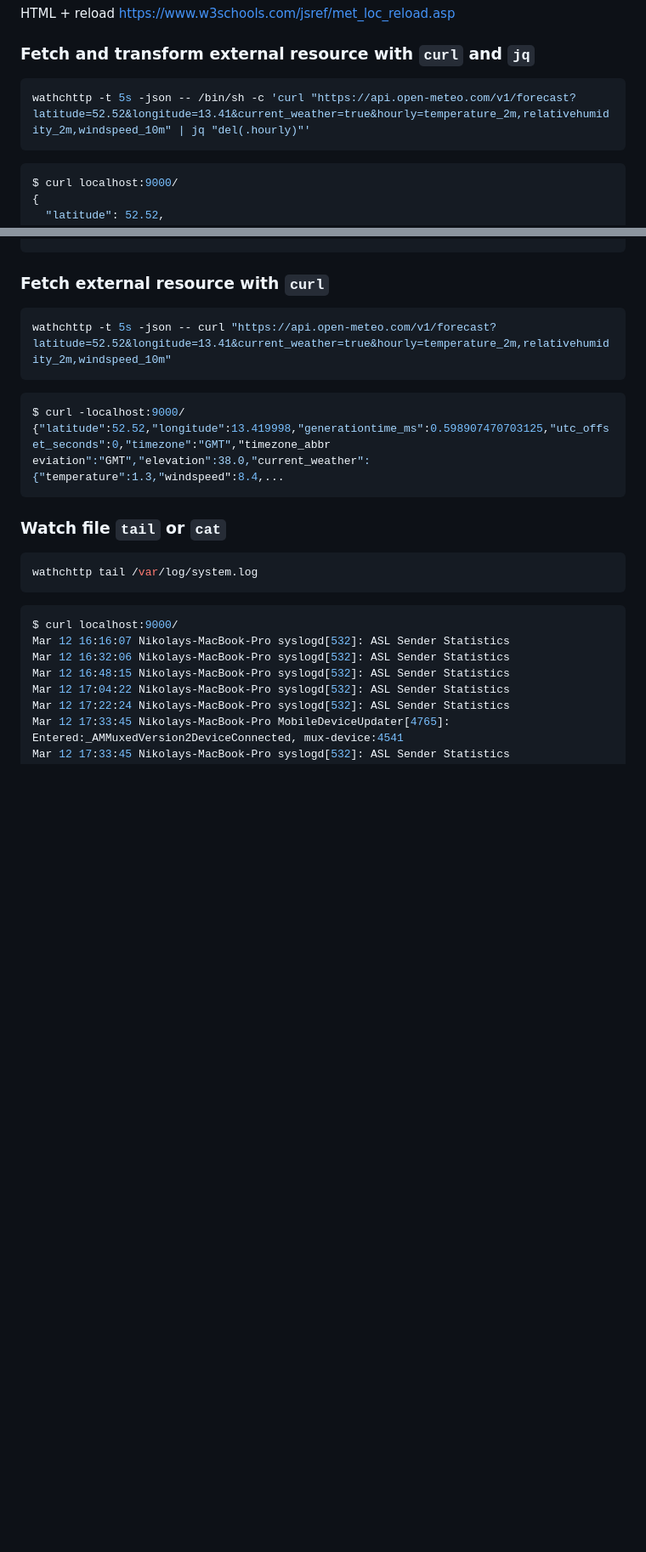
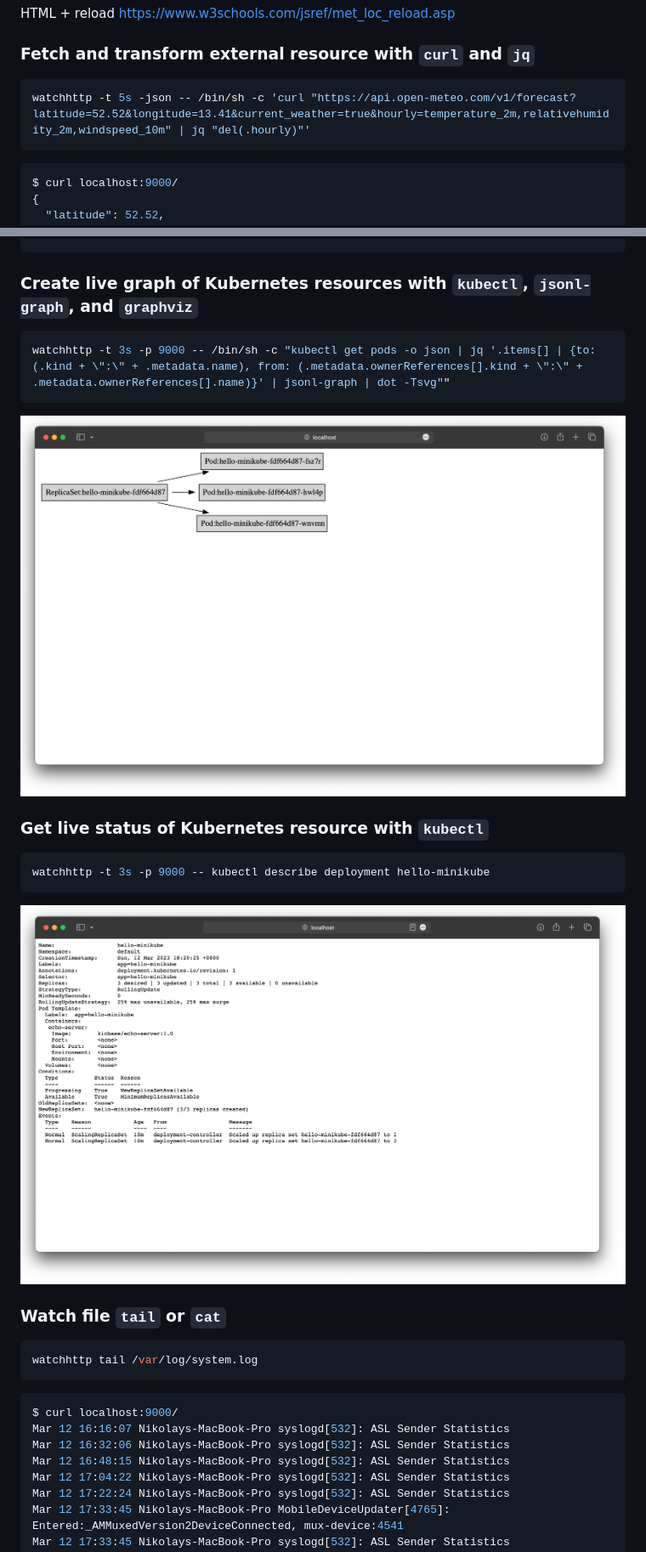
Before and after one commit to nikolaydubina/watchhttp, a Markdown page: README.md, 2 parts joined by grey strips. Shown: that part at 85% size. Drawn GitHub-style; pictures changed too: img/example-k8s-describe-static.png (added), img/example-k8s-graph.png (added); blank space fills up the shorter version.

````diff
--- a/README.md
+++ b/README.md
@@ -19,7 +19,7 @@ https://www.w3schools.com/jsref/met_loc_reload.asp
 ### Fetch and transform external resource with `curl` and `jq`
 
 ```bash
-wathchttp -t 5s -json -- /bin/sh -c 'curl "https://api.open-meteo.com/v1/forecast?latitude=52.52&longitude=13.41&current_weather=true&hourly=temperature_2m,relativehumidity_2m,windspeed_10m" | jq "del(.hourly)"'
+watchhttp -t 5s -json -- /bin/sh -c 'curl "https://api.open-meteo.com/v1/forecast?latitude=52.52&longitude=13.41&current_weather=true&hourly=temperature_2m,relativehumidity_2m,windspeed_10m" | jq "del(.hourly)"'
 ```
 
 ```bash
@@ -48,22 +48,26 @@ $ curl localhost:9000/
 }
 ```
 
-### Fetch external resource with `curl`
+### Create live graph of Kubernetes resources with `kubectl`, `jsonl-graph`, and `graphviz`
 
 ```bash
-wathchttp -t 5s -json -- curl "https://api.open-meteo.com/v1/forecast?latitude=52.52&longitude=13.41&current_weather=true&hourly=temperature_2m,relativehumidity_2m,windspeed_10m"
+watchhttp -t 3s -p 9000 -- /bin/sh -c "kubectl get pods -o json | jq '.items[] | {to: (.kind + \":\" + .metadata.name), from: (.metadata.ownerReferences[].kind + \":\" + .metadata.ownerReferences[].name)}' | jsonl-graph | dot -Tsvg""
 ```
 
+![](./img/example-k8s-graph.png)
+
+### Get live status of Kubernetes resource with `kubectl`
+
 ```bash
-$ curl -localhost:9000/
-{"latitude":52.52,"longitude":13.419998,"generationtime_ms":0.598907470703125,"utc_offset_seconds":0,"timezone":"GMT","timezone_abbr
-eviation":"GMT","elevation":38.0,"current_weather":{"temperature":1.3,"windspeed":8.4,...
+watchhttp -t 3s -p 9000 -- kubectl describe deployment hello-minikube
 ```
+
+![](./img/example-k8s-describe-static.png)
 
 ### Watch file `tail` or `cat`
 
 ```bash
-wathchttp tail /var/log/system.log
+watchhttp tail /var/log/system.log
 ```
 
 ```bash
````
Also changed, not shown: other parts of README.md (+2 -2 lines), 1 other file.
